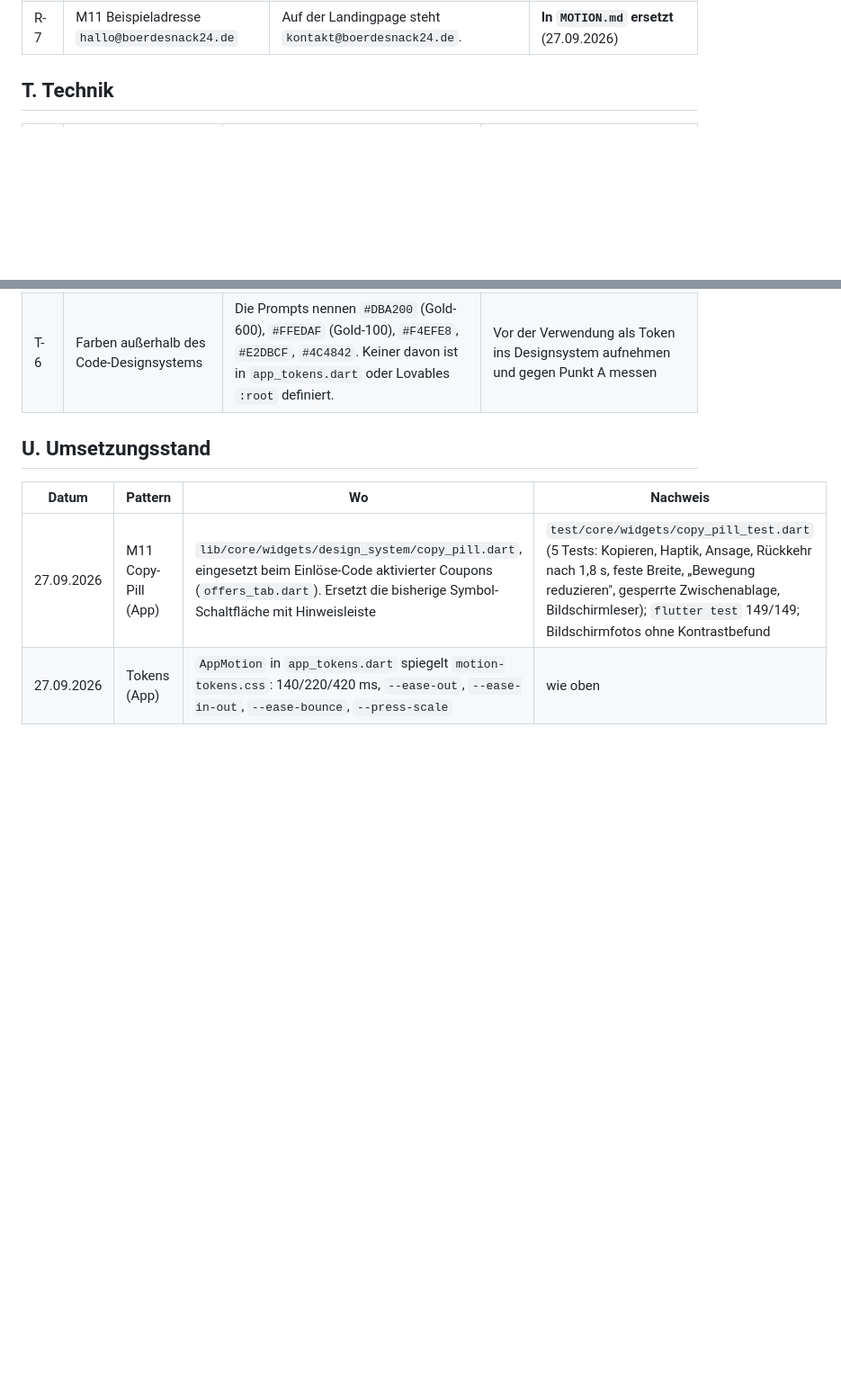
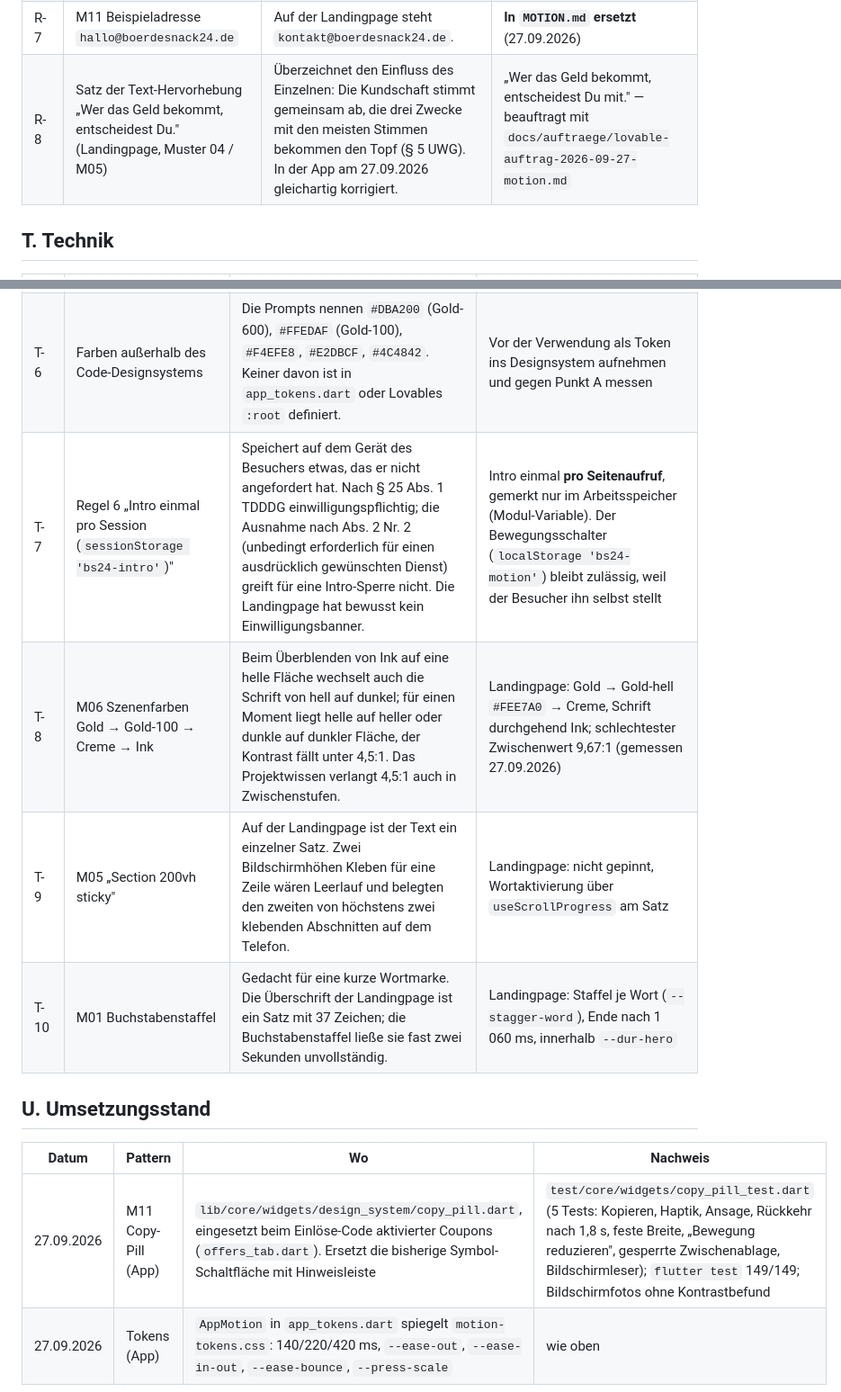
Before and after one commit to Blume1805/B-rdesnack24-, a Markdown page: motion/ABWEICHUNGEN.md, 2 parts joined by grey strips. Shown at 90% size. Rendered like a GitHub page; blank space fills up the shorter version.

```diff
--- a/motion/ABWEICHUNGEN.md
+++ b/motion/ABWEICHUNGEN.md
@@ -31,6 +31,7 @@ dürfen sie so nicht erscheinen:
 | R-5 | M09 Ticker „Wanzleben · Oschersleben · Haldensleben · Eilsleben" | Nennt Standorte, an denen kein Automat steht. Die Landingpage nennt „Osterweddingen und Umgebung". | Ticker nur mit tatsächlich vereinbarten Standorten |
 | R-6 | Alter Claim „Immer da, wenn der Hunger kommt." in M01, M04, M09 | Am 27.09.2026 vom Gesellschafter abgelöst. | **In `MOTION.md` ersetzt** durch „Versorgung vor Ort. Wert für den Ort." (27.09.2026) |
 | R-7 | M11 Beispieladresse `hallo@boerdesnack24.de` | Auf der Landingpage steht `kontakt@boerdesnack24.de`. | **In `MOTION.md` ersetzt** (27.09.2026) |
+| R-8 | Satz der Text-Hervorhebung „Wer das Geld bekommt, entscheidest Du." (Landingpage, Muster 04 / M05) | Überzeichnet den Einfluss des Einzelnen: Die Kundschaft stimmt gemeinsam ab, die drei Zwecke mit den meisten Stimmen bekommen den Topf (§ 5 UWG). In der App am 27.09.2026 gleichartig korrigiert. | „Wer das Geld bekommt, entscheidest Du mit." — beauftragt mit `docs/auftraege/lovable-auftrag-2026-09-27-motion.md` |
 
 ## T. Technik
 
@@ -42,6 +43,10 @@ dürfen sie so nicht erscheinen:
 | T-4 | Bestehende App-Bausteine gegen Tokens | `motion.dart` nutzt noch eigene Werte: Reveal 500 ms, 14 px, Kurve `(.16,1,.3,1)`; `Pressable` 0,98. Die Tokens sehen 700 ms, 24 px, `--ease-out (.22,1,.36,1)` und `--press-scale 0.96` vor. | `AppMotion` ist seit dem 27.09.2026 auf die Tokens umgestellt (Dauern, Kurven). Reveal und Pressable werden bei ihrer nächsten Änderung angeglichen, nicht nebenbei, weil sich damit das Verhalten aller Bildschirme ändert und neu abgenommen werden muss |
 | T-5 | `motion-tokens.css`, Kopfzeile | Verweist auf `tokens/spacing.css`. Die Datei gibt es im Repository nicht; sie stammt aus dem Designsystem in Claude Design. | Farben und Radien kommen weiter aus `app_tokens.dart` bzw. Lovables `src/styles.css` |
 | T-6 | Farben außerhalb des Code-Designsystems | Die Prompts nennen `#DBA200` (Gold-600), `#FFEDAF` (Gold-100), `#F4EFE8`, `#E2DBCF`, `#4C4842`. Keiner davon ist in `app_tokens.dart` oder Lovables `:root` definiert. | Vor der Verwendung als Token ins Designsystem aufnehmen und gegen Punkt A messen |
+| T-7 | Regel 6 „Intro einmal pro Session (`sessionStorage 'bs24-intro'`)" | Speichert auf dem Gerät des Besuchers etwas, das er nicht angefordert hat. Nach § 25 Abs. 1 TDDDG einwilligungspflichtig; die Ausnahme nach Abs. 2 Nr. 2 (unbedingt erforderlich für einen ausdrücklich gewünschten Dienst) greift für eine Intro-Sperre nicht. Die Landingpage hat bewusst kein Einwilligungsbanner. | Intro einmal **pro Seitenaufruf**, gemerkt nur im Arbeitsspeicher (Modul-Variable). Der Bewegungsschalter (`localStorage 'bs24-motion'`) bleibt zulässig, weil der Besucher ihn selbst stellt |
+| T-8 | M06 Szenenfarben Gold → Gold-100 → Creme → Ink | Beim Überblenden von Ink auf eine helle Fläche wechselt auch die Schrift von hell auf dunkel; für einen Moment liegt helle auf heller oder dunkle auf dunkler Fläche, der Kontrast fällt unter 4,5:1. Das Projektwissen verlangt 4,5:1 auch in Zwischenstufen. | Landingpage: Gold → Gold-hell `#FEE7A0` → Creme, Schrift durchgehend Ink; schlechtester Zwischenwert 9,67:1 (gemessen 27.09.2026) |
+| T-9 | M05 „Section 200vh sticky" | Auf der Landingpage ist der Text ein einzelner Satz. Zwei Bildschirmhöhen Kleben für eine Zeile wären Leerlauf und belegten den zweiten von höchstens zwei klebenden Abschnitten auf dem Telefon. | Landingpage: nicht gepinnt, Wortaktivierung über `useScrollProgress` am Satz |
+| T-10 | M01 Buchstabenstaffel | Gedacht für eine kurze Wortmarke. Die Überschrift der Landingpage ist ein Satz mit 37 Zeichen; die Buchstabenstaffel ließe sie fast zwei Sekunden unvollständig. | Landingpage: Staffel je Wort (`--stagger-word`), Ende nach 1 060 ms, innerhalb `--dur-hero` |
 
 ## U. Umsetzungsstand
 
```
Also changed, not shown: docs/auftraege/lovable-auftrag-2026-09-27-motion.md (added, +202 -0 lines).
